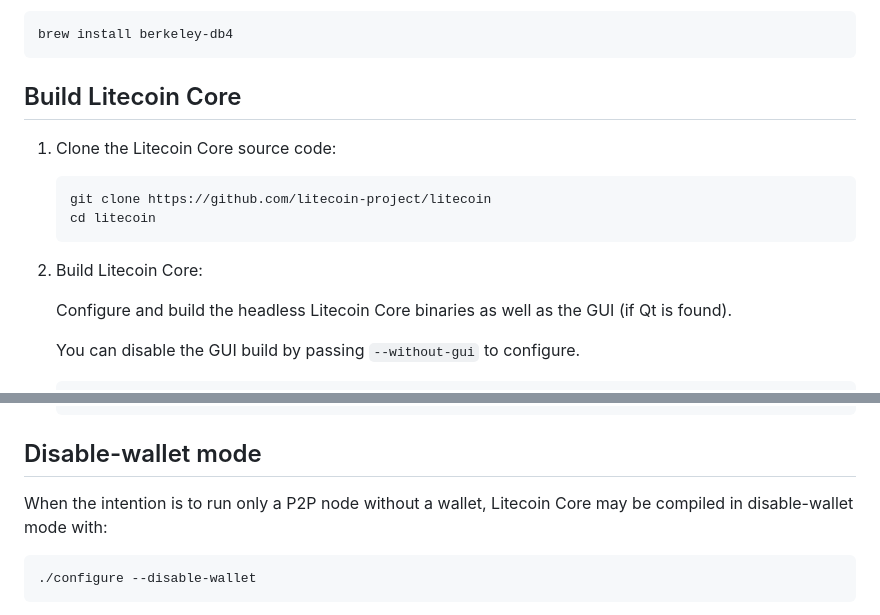
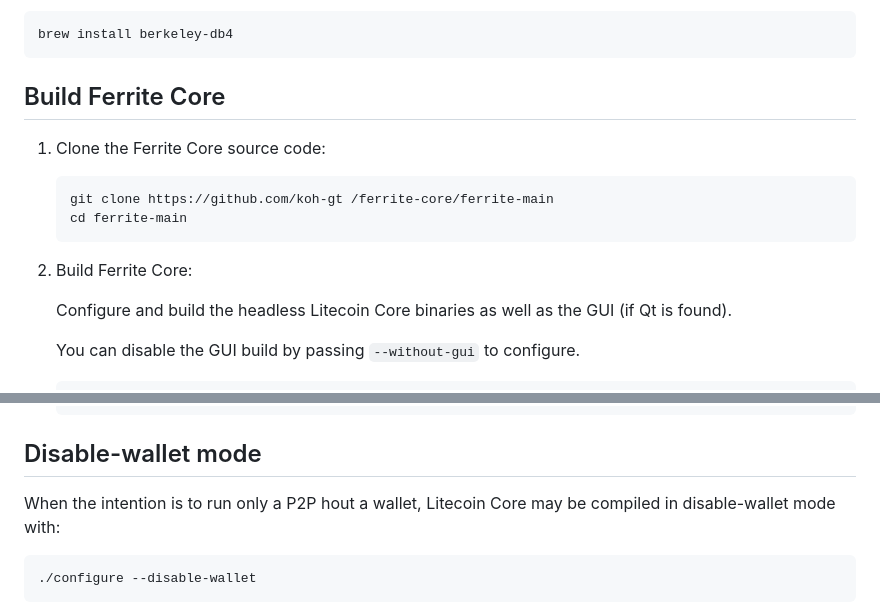
Before and after one commit to koh-gt/ferrite-core, a Markdown page: doc/build-osx.md, 2 parts joined by grey strips. GitHub-like rendering.

````diff
--- a/doc/build-osx.md
+++ b/doc/build-osx.md
@@ -62,15 +62,15 @@ Also, the Homebrew package could be installed:
 brew install berkeley-db4
 ```
 
-## Build Litecoin Core
+## Build Ferrite Core
 
-1. Clone the Litecoin Core source code:
+1. Clone the Ferrite Core source code:
     ```shell
-    git clone https://github.com/litecoin-project/litecoin
-    cd litecoin
+    git clone https://github.com/koh-gt /ferrite-core/ferrite-main
+    cd ferrite-main
     ```
 
-2.  Build Litecoin Core:
+2.  Build Ferrite Core:
 
     Configure and build the headless Litecoin Core binaries as well as the GUI (if Qt is found).
 
@@ -92,7 +92,7 @@ brew install berkeley-db4
     ```
 
 ## Disable-wallet mode
-When the intention is to run only a P2P node without a wallet, Litecoin Core may be
+When the intention is to run only a P2P hout a wallet, Litecoin Core may be
 compiled in disable-wallet mode with:
 ```shell
 ./configure --disable-wallet
````
